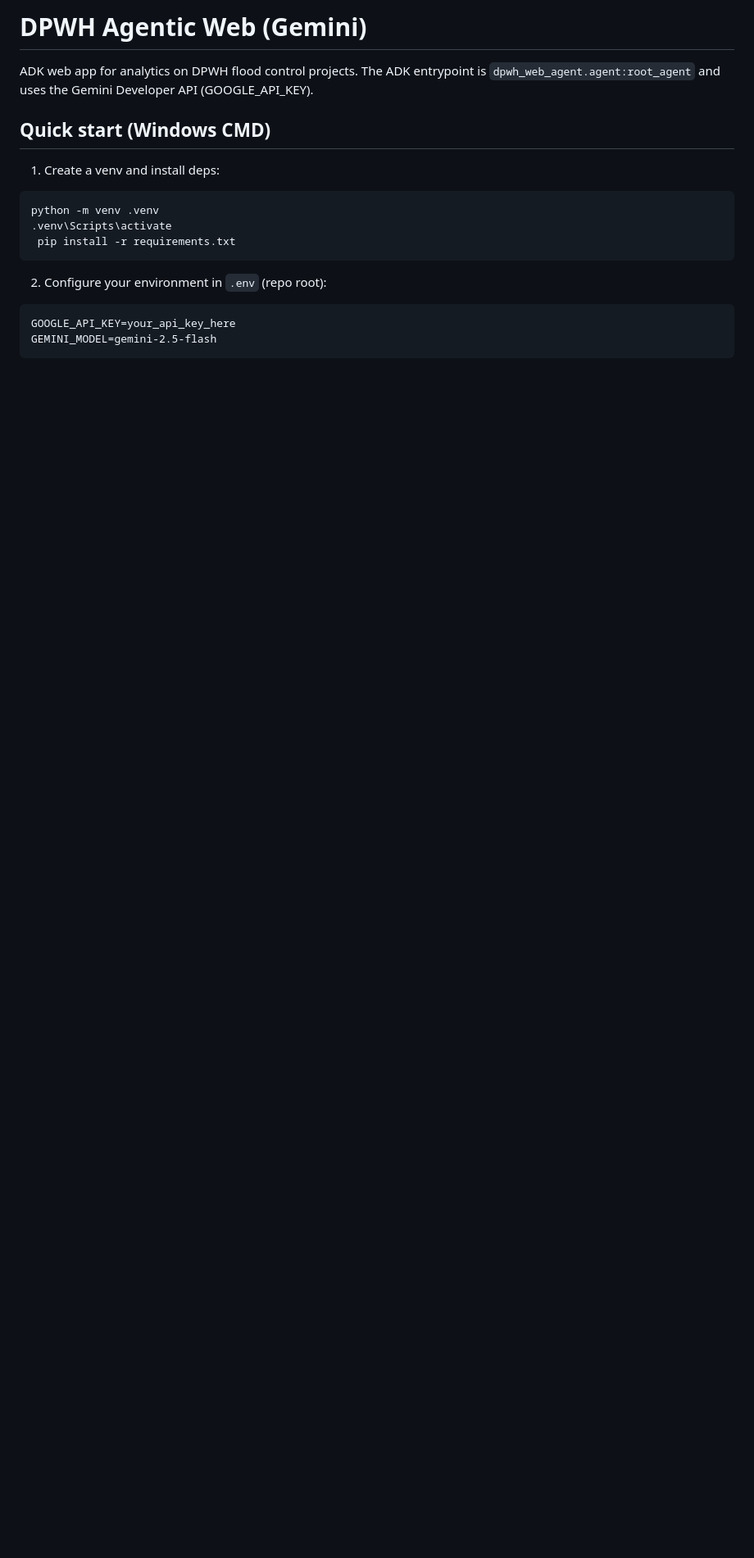
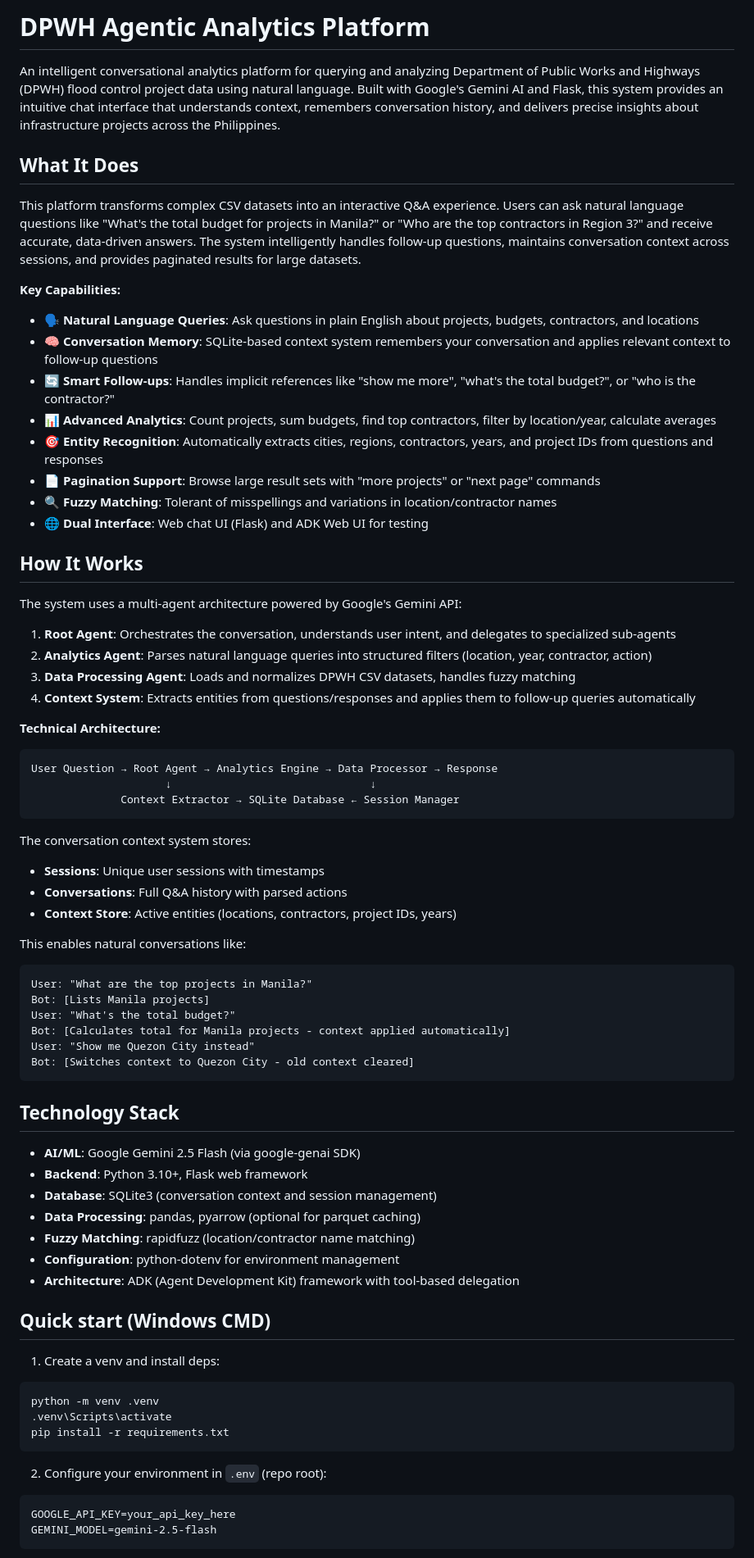
Before and after one commit to grcllm/HydroScope-AI, a Markdown page: README.md, the part around one of its changes. Shown at 82% size. Drawn GitHub-style; blank space fills up the shorter version.

````diff
--- a/README.md
+++ b/README.md
@@ -1,6 +1,61 @@
-# DPWH Agentic Web (Gemini)
+# DPWH Agentic Analytics Platform
 
-ADK web app for analytics on DPWH flood control projects. The ADK entrypoint is `dpwh_web_agent.agent:root_agent` and uses the Gemini Developer API (GOOGLE_API_KEY).
+An intelligent conversational analytics platform for querying and analyzing Department of Public Works and Highways (DPWH) flood control project data using natural language. Built with Google's Gemini AI and Flask, this system provides an intuitive chat interface that understands context, remembers conversation history, and delivers precise insights about infrastructure projects across the Philippines.
+
+## What It Does
+
+This platform transforms complex CSV datasets into an interactive Q&A experience. Users can ask natural language questions like "What's the total budget for projects in Manila?" or "Who are the top contractors in Region 3?" and receive accurate, data-driven answers. The system intelligently handles follow-up questions, maintains conversation context across sessions, and provides paginated results for large datasets.
+
+**Key Capabilities:**
+- 🗣️ **Natural Language Queries**: Ask questions in plain English about projects, budgets, contractors, and locations
+- 🧠 **Conversation Memory**: SQLite-based context system remembers your conversation and applies relevant context to follow-up questions
+- 🔄 **Smart Follow-ups**: Handles implicit references like "show me more", "what's the total budget?", or "who is the contractor?"
+- 📊 **Advanced Analytics**: Count projects, sum budgets, find top contractors, filter by location/year, calculate averages
+- 🎯 **Entity Recognition**: Automatically extracts cities, regions, contractors, years, and project IDs from questions and responses
+- 📄 **Pagination Support**: Browse large result sets with "more projects" or "next page" commands
+- 🔍 **Fuzzy Matching**: Tolerant of misspellings and variations in location/contractor names
+- 🌐 **Dual Interface**: Web chat UI (Flask) and ADK Web UI for testing
+
+## How It Works
+
+The system uses a multi-agent architecture powered by Google's Gemini API:
+
+1. **Root Agent**: Orchestrates the conversation, understands user intent, and delegates to specialized sub-agents
+2. **Analytics Agent**: Parses natural language queries into structured filters (location, year, contractor, action)
+3. **Data Processing Agent**: Loads and normalizes DPWH CSV datasets, handles fuzzy matching
+4. **Context System**: Extracts entities from questions/responses and applies them to follow-up queries automatically
+
+**Technical Architecture:**
+```
+User Question → Root Agent → Analytics Engine → Data Processor → Response
+                     ↓                               ↓
+              Context Extractor → SQLite Database ← Session Manager
+```
+
+The conversation context system stores:
+- **Sessions**: Unique user sessions with timestamps
+- **Conversations**: Full Q&A history with parsed actions
+- **Context Store**: Active entities (locations, contractors, project IDs, years)
+
+This enables natural conversations like:
+```
+User: "What are the top projects in Manila?"
+Bot: [Lists Manila projects]
+User: "What's the total budget?"
+Bot: [Calculates total for Manila projects - context applied automatically]
+User: "Show me Quezon City instead"
+Bot: [Switches context to Quezon City - old context cleared]
+```
+
+## Technology Stack
+
+- **AI/ML**: Google Gemini 2.5 Flash (via google-genai SDK)
+- **Backend**: Python 3.10+, Flask web framework
+- **Database**: SQLite3 (conversation context and session management)
+- **Data Processing**: pandas, pyarrow (optional for parquet caching)
+- **Fuzzy Matching**: rapidfuzz (location/contractor name matching)
+- **Configuration**: python-dotenv for environment management
+- **Architecture**: ADK (Agent Development Kit) framework with tool-based delegation
 
 ## Quick start (Windows CMD)
 
@@ -8,7 +63,7 @@ ADK web app for analytics on DPWH flood control projects. The ADK entrypoint is
 ```bat
 python -m venv .venv
 .venv\Scripts\activate
- pip install -r requirements.txt
+pip install -r requirements.txt
 ```
 
 2) Configure your environment in `.env` (repo root):
````
Also changed, not shown: other parts of README.md (+46 -7 lines).
